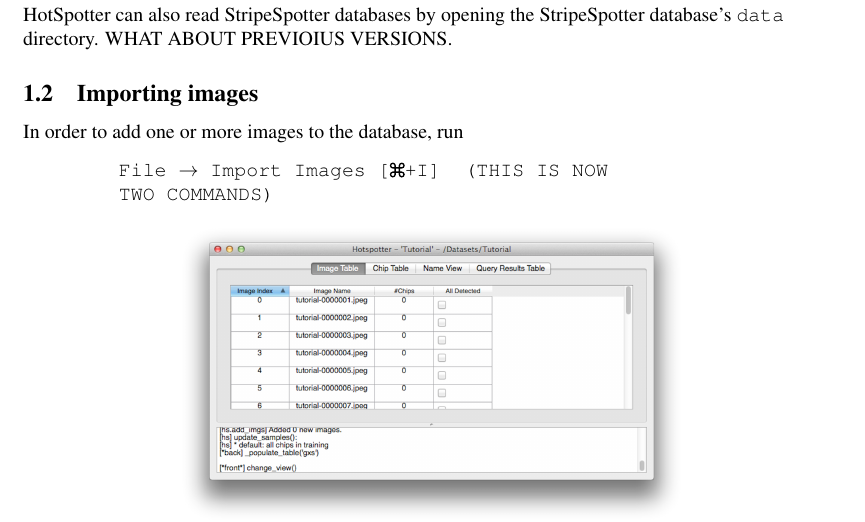
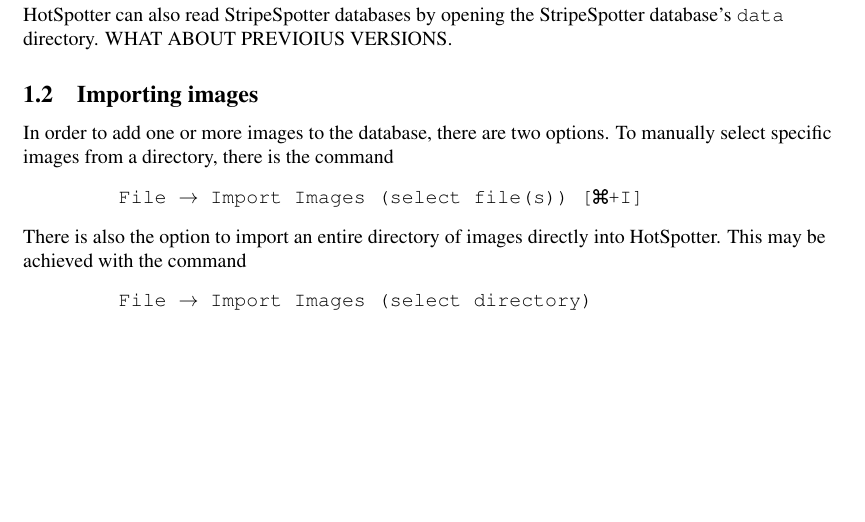
Before and after one commit to Erotemic/hs_userguide, a LaTeX document (HotSpotterUserGuide.tex): part of page 2 of 8 before the commit and part of page 2 of 9 after it, cut so that both start at the same text, the shorter picture padded with empty space. Compiled offline with pdfLaTeX.

Commit message:
Added a description of the two commands that are now availabel for importing images.

```diff
--- a/HotSpotterUserGuide.tex
+++ b/HotSpotterUserGuide.tex
@@ -94,10 +94,13 @@
     PREVIOIUS VERSIONS.
 
     \subsection{Importing images}
-        In order to add one or more images to the database, run
+        In order to add one or more images to the database, there are two options. To manually select specific images from a directory, there is the command
         \begin{Verbatim}[commandchars=\\\{\}]
-        File \textrightarrow Import Images [\textcmd+I]  (THIS IS NOW
-        TWO COMMANDS)
+        File \textrightarrow Import Images (select file(s)) [\textcmd+I]
+        \end{Verbatim}
+        There is also the option to import an entire directory of images directly into HotSpotter.  This may be achieved with the command
+        \begin{Verbatim}[commandchars=\\\{\}]
+        File \textrightarrow Import Images (select directory)
         \end{Verbatim}
         \begin{center}
             \includegraphics[scale=0.15]{images/added.png}
```
